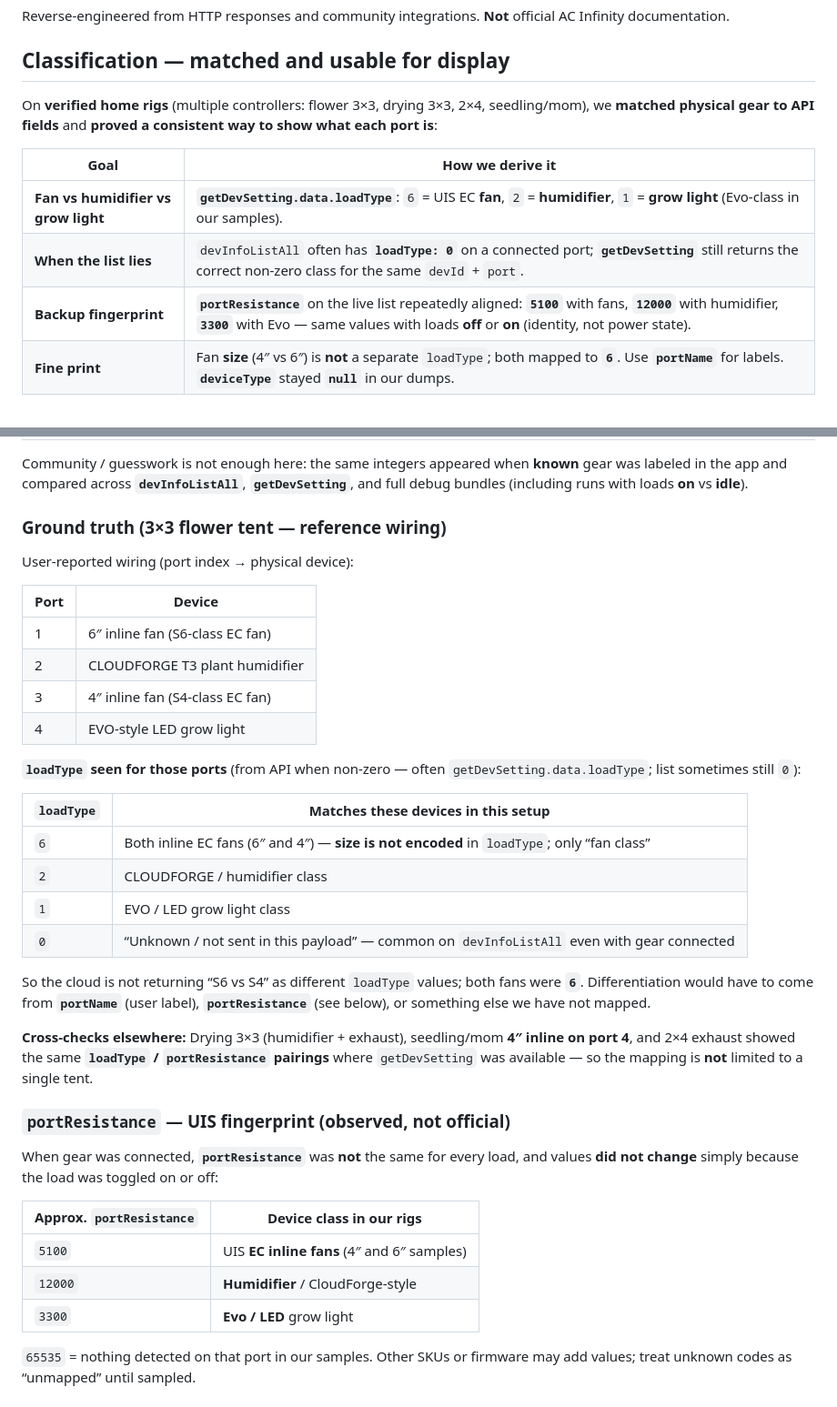
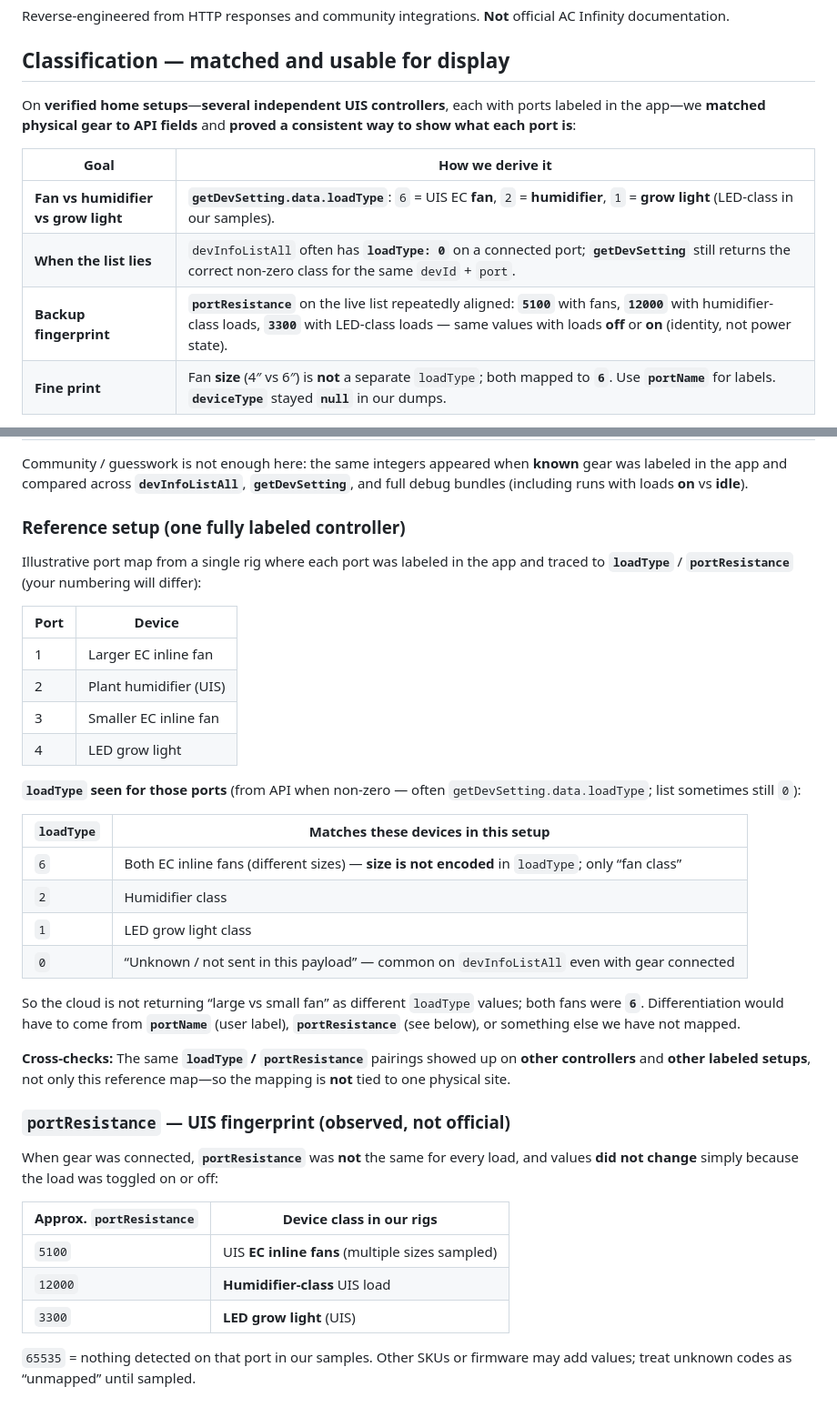
Before and after one commit to ajankuv/acdash, a Markdown page: AC_INFINITY_FIELDS.md, 2 parts joined by grey strips. Shown at 91% size. GitHub-like rendering.

Commit message:
docs: generalize AC_INFINITY_FIELDS — no site-specific layout names
Made-with: Cursor

```diff
--- a/AC_INFINITY_FIELDS.md
+++ b/AC_INFINITY_FIELDS.md
@@ -4,13 +4,13 @@ Reverse-engineered from HTTP responses and community integrations. **Not** offic
 
 ## Classification — matched and usable for display
 
-On **verified home rigs** (multiple controllers: flower 3×3, drying 3×3, 2×4, seedling/mom), we **matched physical gear to API fields** and **proved a consistent way to show what each port is**:
+On **verified home setups**—**several independent UIS controllers**, each with ports labeled in the app—we **matched physical gear to API fields** and **proved a consistent way to show what each port is**:
 
 | Goal | How we derive it |
 |------|------------------|
-| **Fan vs humidifier vs grow light** | **`getDevSetting.data.loadType`**: `6` = UIS EC **fan**, `2` = **humidifier**, `1` = **grow light** (Evo-class in our samples). |
+| **Fan vs humidifier vs grow light** | **`getDevSetting.data.loadType`**: `6` = UIS EC **fan**, `2` = **humidifier**, `1` = **grow light** (LED-class in our samples). |
 | **When the list lies** | `devInfoListAll` often has **`loadType: 0`** on a connected port; **`getDevSetting`** still returns the correct non-zero class for the same `devId` + `port`. |
-| **Backup fingerprint** | **`portResistance`** on the live list repeatedly aligned: **`5100`** with fans, **`12000`** with humidifier, **`3300`** with Evo — same values with loads **off** or **on** (identity, not power state). |
+| **Backup fingerprint** | **`portResistance`** on the live list repeatedly aligned: **`5100`** with fans, **`12000`** with humidifier-class loads, **`3300`** with LED-class loads — same values with loads **off** or **on** (identity, not power state). |
 | **Fine print** | Fan **size** (4″ vs 6″) is **not** a separate `loadType`; both mapped to **`6`**. Use **`portName`** for labels. **`deviceType`** stayed **`null`** in our dumps. |
 
 This is **proven for the devices we actually tested**, not a guarantee for every future UIS SKU or firmware. For unknown products, collect **`loadType` + `portResistance` + product name** and extend the table.
@@ -92,29 +92,29 @@ Top level (typical):
 
 Community / guesswork is not enough here: the same integers appeared when **known** gear was labeled in the app and compared across **`devInfoListAll`**, **`getDevSetting`**, and full debug bundles (including runs with loads **on** vs **idle**).
 
-### Ground truth (3×3 flower tent — reference wiring)
+### Reference setup (one fully labeled controller)
 
-User-reported wiring (port index → physical device):
+Illustrative port map from a single rig where each port was labeled in the app and traced to **`loadType`** / **`portResistance`** (your numbering will differ):
 
 | Port | Device |
 |------|--------|
-| 1 | 6″ inline fan (S6-class EC fan) |
-| 2 | CLOUDFORGE T3 plant humidifier |
-| 3 | 4″ inline fan (S4-class EC fan) |
-| 4 | EVO-style LED grow light |
+| 1 | Larger EC inline fan |
+| 2 | Plant humidifier (UIS) |
+| 3 | Smaller EC inline fan |
+| 4 | LED grow light |
 
 **`loadType` seen for those ports** (from API when non-zero — often `getDevSetting.data.loadType`; list sometimes still `0`):
 
 | `loadType` | Matches these devices in this setup |
 |------------|--------------------------------------|
-| `6` | Both inline EC fans (6″ and 4″) — **size is not encoded** in `loadType`; only “fan class” |
-| `2` | CLOUDFORGE / humidifier class |
-| `1` | EVO / LED grow light class |
+| `6` | Both EC inline fans (different sizes) — **size is not encoded** in `loadType`; only “fan class” |
+| `2` | Humidifier class |
+| `1` | LED grow light class |
 | `0` | “Unknown / not sent in this payload” — common on `devInfoListAll` even with gear connected |
 
-So the cloud is not returning “S6 vs S4” as different `loadType` values; both fans were **`6`**. Differentiation would have to come from **`portName`** (user label), **`portResistance`** (see below), or something else we have not mapped.
+So the cloud is not returning “large vs small fan” as different `loadType` values; both fans were **`6`**. Differentiation would have to come from **`portName`** (user label), **`portResistance`** (see below), or something else we have not mapped.
 
-**Cross-checks elsewhere:** Drying 3×3 (humidifier + exhaust), seedling/mom **4″ inline on port 4**, and 2×4 exhaust showed the same **`loadType` / `portResistance` pairings** where `getDevSetting` was available — so the mapping is **not** limited to a single tent.
+**Cross-checks:** The same **`loadType` / `portResistance`** pairings showed up on **other controllers** and **other labeled setups**, not only this reference map—so the mapping is **not** tied to one physical site.
 
 ### `portResistance` — UIS fingerprint (observed, not official)
 
@@ -122,9 +122,9 @@ When gear was connected, **`portResistance`** was **not** the same for every loa
 
 | Approx. `portResistance` | Device class in our rigs |
 |--------------------------|---------------------------|
-| `5100` | UIS **EC inline fans** (4″ and 6″ samples) |
-| `12000` | **Humidifier** / CloudForge-style |
-| `3300` | **Evo / LED** grow light |
+| `5100` | UIS **EC inline fans** (multiple sizes sampled) |
+| `12000` | **Humidifier-class** UIS load |
+| `3300` | **LED grow light** (UIS) |
 
 `65535` = nothing detected on that port in our samples. Other SKUs or firmware may add values; treat unknown codes as “unmapped” until sampled.
 
```
